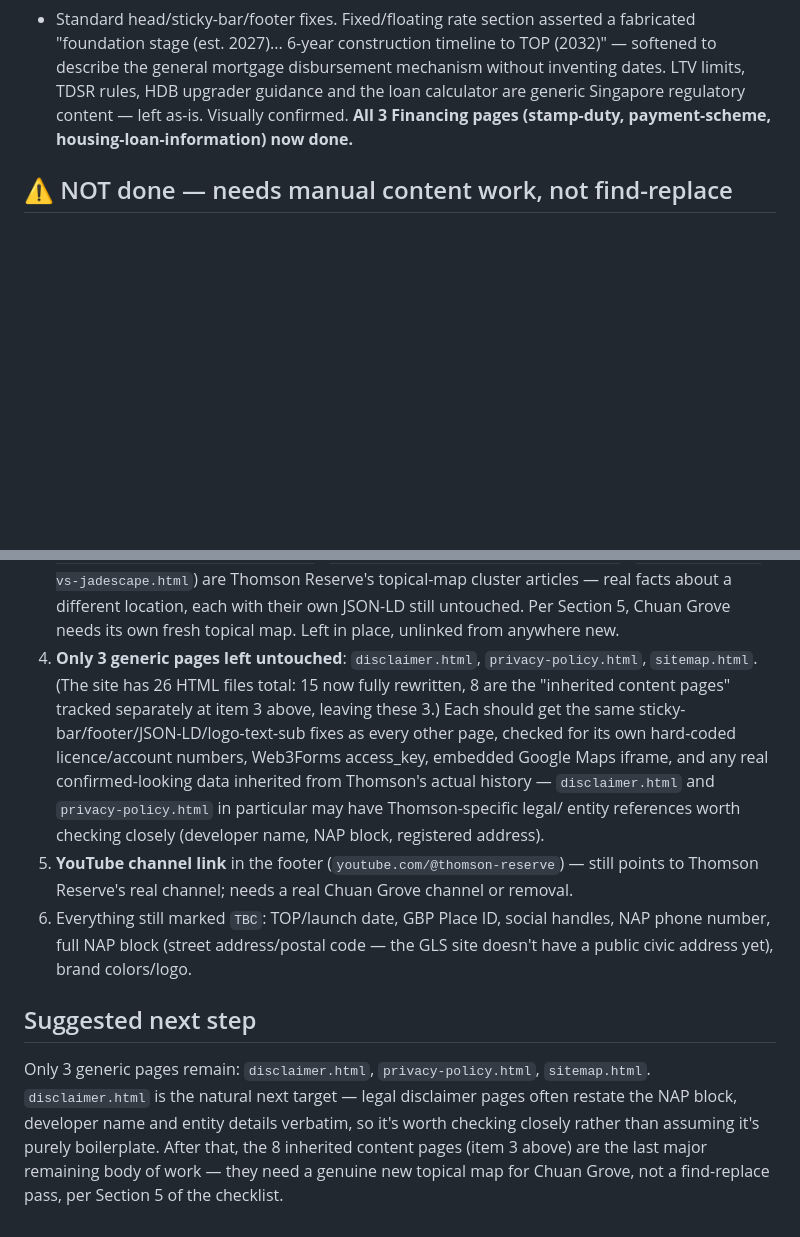
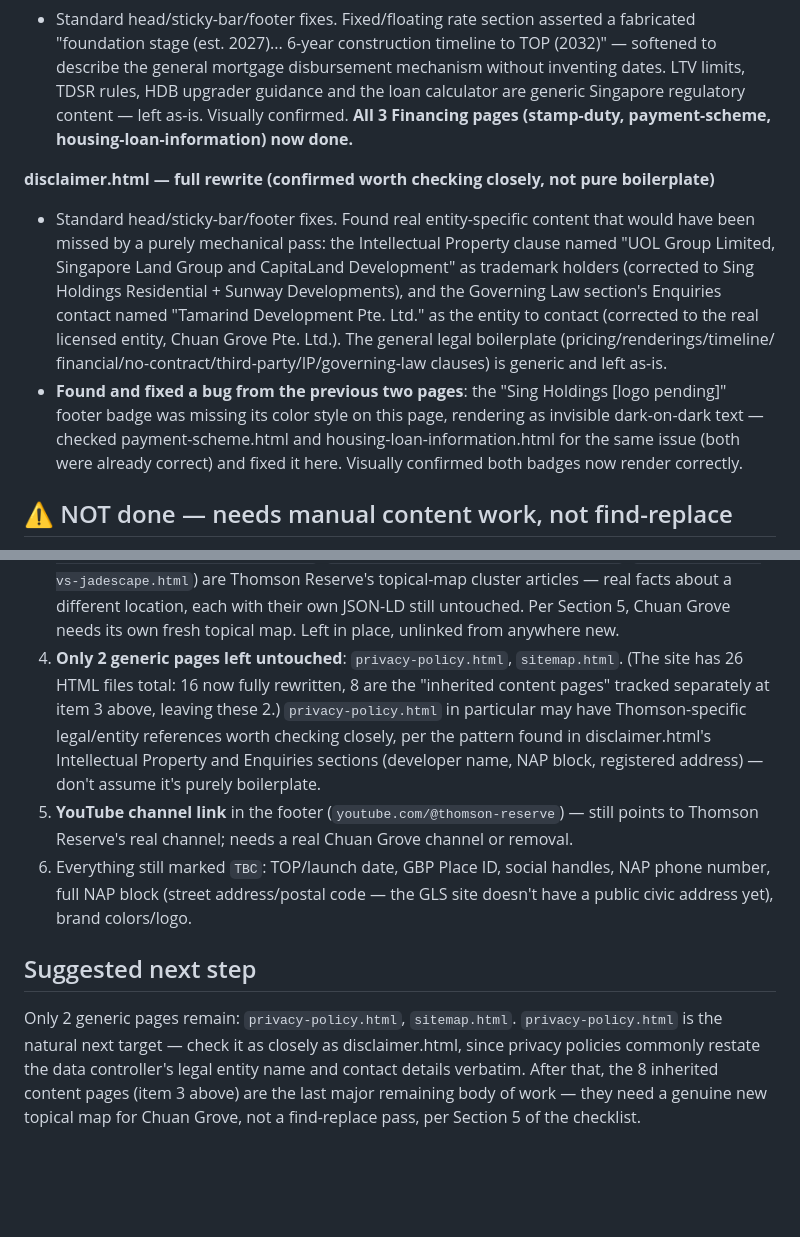
Before and after one commit to ariffhd/onechuangrove, a Markdown page: FORK-STATUS.md, 2 parts joined by grey strips. Rendered like a GitHub page; blank space fills up the shorter version.

Commit message:
Update FORK-STATUS.md after disclaimer.html rewrite
Co-Authored-By: Claude Sonnet 5 <noreply@anthropic.com>

```diff
--- a/FORK-STATUS.md
+++ b/FORK-STATUS.md
@@ -191,6 +191,19 @@ pending so nobody mistakes a partial pass for a finished, publish-ready site.
   content — left as-is. Visually confirmed. **All 3 Financing pages (stamp-duty, payment-scheme,
   housing-loan-information) now done.**
 
+**disclaimer.html — full rewrite (confirmed worth checking closely, not pure boilerplate)**
+- Standard head/sticky-bar/footer fixes. Found real entity-specific content that would have been
+  missed by a purely mechanical pass: the Intellectual Property clause named "UOL Group Limited,
+  Singapore Land Group and CapitaLand Development" as trademark holders (corrected to Sing
+  Holdings Residential + Sunway Developments), and the Governing Law section's Enquiries contact
+  named "Tamarind Development Pte. Ltd." as the entity to contact (corrected to the real licensed
+  entity, Chuan Grove Pte. Ltd.). The general legal boilerplate (pricing/renderings/timeline/
+  financial/no-contract/third-party/IP/governing-law clauses) is generic and left as-is.
+- **Found and fixed a bug from the previous two pages**: the "Sing Holdings [logo pending]"
+  footer badge was missing its color style on this page, rendering as invisible dark-on-dark
+  text — checked payment-scheme.html and housing-loan-information.html for the same issue (both
+  were already correct) and fixed it here. Visually confirmed both badges now render correctly.
+
 ## ⚠️ NOT done — needs manual content work, not find-replace
 
 1. **Same "$810M en bloc" / "1,268 units / 6 towers" narrative still appears in OTHER sections of
@@ -207,14 +220,12 @@ pending so nobody mistakes a partial pass for a finished, publish-ready site.
    `thomson-reserve-vs-jadescape.html`) are Thomson Reserve's topical-map cluster articles — real
    facts about a different location, each with their own JSON-LD still untouched. Per Section 5,
    Chuan Grove needs its own fresh topical map. Left in place, unlinked from anywhere new.
-4. **Only 3 generic pages left untouched**: `disclaimer.html`, `privacy-policy.html`,
-   `sitemap.html`. (The site has 26 HTML files total: 15 now fully rewritten, 8 are the
-   "inherited content pages" tracked separately at item 3 above, leaving these 3.) Each should
-   get the same sticky-bar/footer/JSON-LD/logo-text-sub fixes as every other page, checked for
-   its own hard-coded licence/account numbers, Web3Forms access_key, embedded Google Maps
-   iframe, and any real confirmed-looking data inherited from Thomson's actual history —
-   `disclaimer.html` and `privacy-policy.html` in particular may have Thomson-specific legal/
-   entity references worth checking closely (developer name, NAP block, registered address).
+4. **Only 2 generic pages left untouched**: `privacy-policy.html`, `sitemap.html`. (The site has
+   26 HTML files total: 16 now fully rewritten, 8 are the "inherited content pages" tracked
+   separately at item 3 above, leaving these 2.) `privacy-policy.html` in particular may have
+   Thomson-specific legal/entity references worth checking closely, per the pattern found in
+   disclaimer.html's Intellectual Property and Enquiries sections (developer name, NAP block,
+   registered address) — don't assume it's purely boilerplate.
 5. **YouTube channel link** in the footer (`youtube.com/@thomson-reserve`) — still points to
    Thomson Reserve's real channel; needs a real Chuan Grove channel or removal.
 6. Everything still marked `TBC`: TOP/launch date, GBP Place ID, social handles, NAP phone
@@ -223,9 +234,8 @@ pending so nobody mistakes a partial pass for a finished, publish-ready site.
 
 ## Suggested next step
 
-Only 3 generic pages remain: `disclaimer.html`, `privacy-policy.html`, `sitemap.html`.
-`disclaimer.html` is the natural next target — legal disclaimer pages often restate the NAP
-block, developer name and entity details verbatim, so it's worth checking closely rather than
-assuming it's purely boilerplate. After that, the 8 inherited content pages (item 3 above) are
-the last major remaining body of work — they need a genuine new topical map for Chuan Grove,
-not a find-replace pass, per Section 5 of the checklist.
+Only 2 generic pages remain: `privacy-policy.html`, `sitemap.html`. `privacy-policy.html` is the
+natural next target — check it as closely as disclaimer.html, since privacy policies commonly
+restate the data controller's legal entity name and contact details verbatim. After that, the 8
+inherited content pages (item 3 above) are the last major remaining body of work — they need a
+genuine new topical map for Chuan Grove, not a find-replace pass, per Section 5 of the checklist.
```
